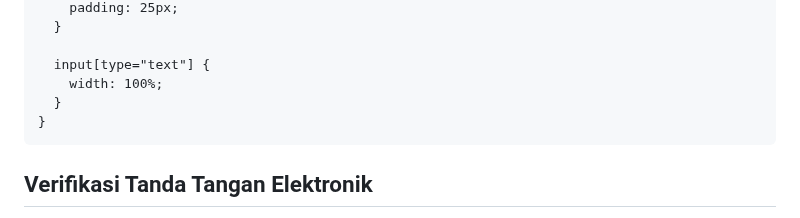
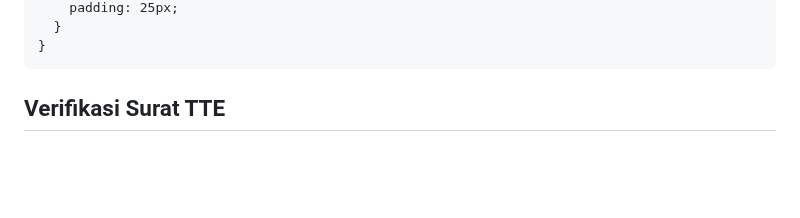
Before and after one commit to link-verify/Senat-Mahasiswa, a Markdown page: README.md, the part around one of its changes. Rendered like a GitHub page; blank space fills up the shorter version.

```diff
--- a/README.md
+++ b/README.md
@@ -61,13 +111,9 @@
         padding: 25px;
-      }
-
-      input[type="text"] {
-        width: 100%;
       }
     }
   </style>
 </head>
 <body>
   <div class="container">
-    <h2>Verifikasi Tanda Tangan Elektronik</h2>
+    <h2>Verifikasi Surat TTE</h2>
     <form id="formVerifikasi">
```
Also changed, not shown: other parts of README.md (+103 -65 lines).
